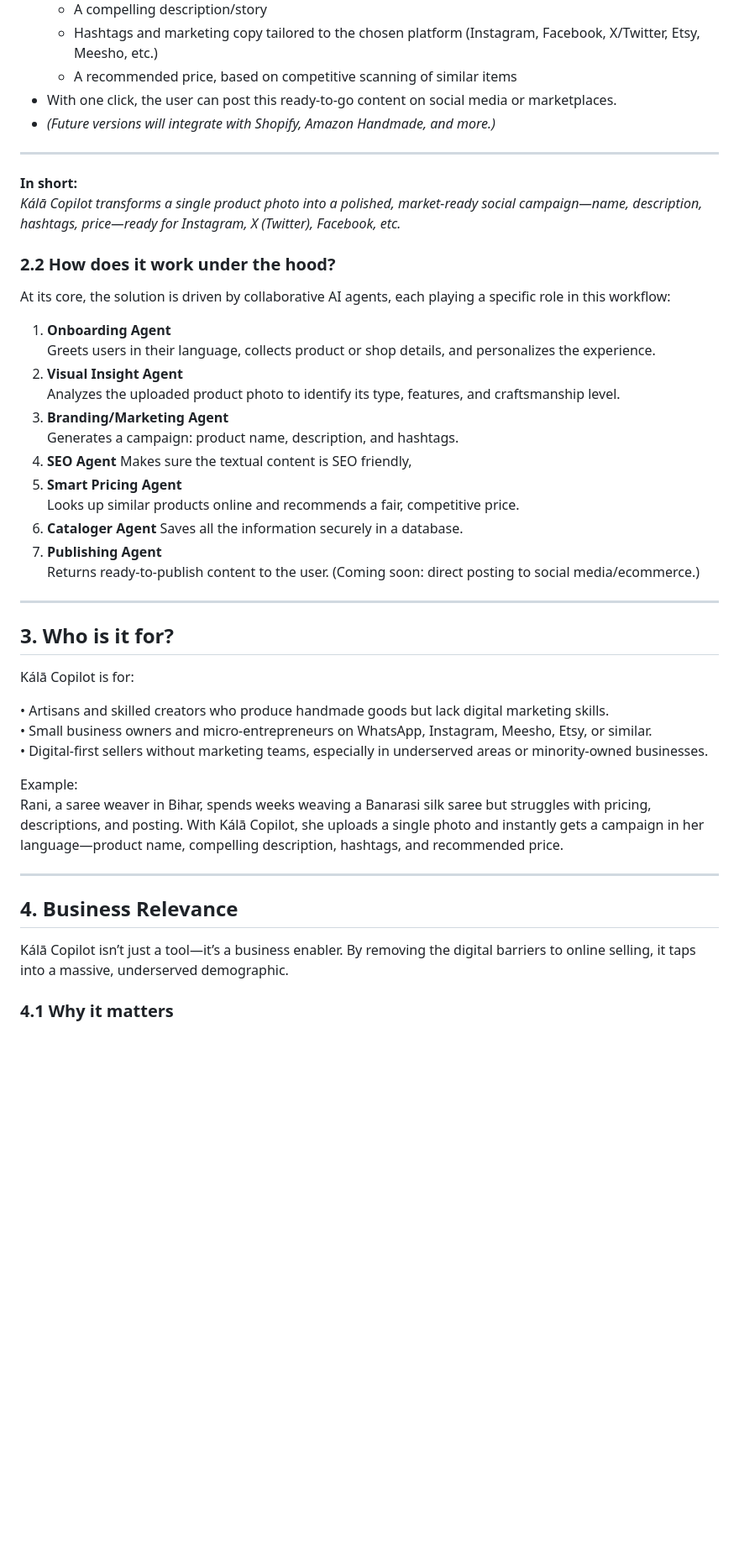
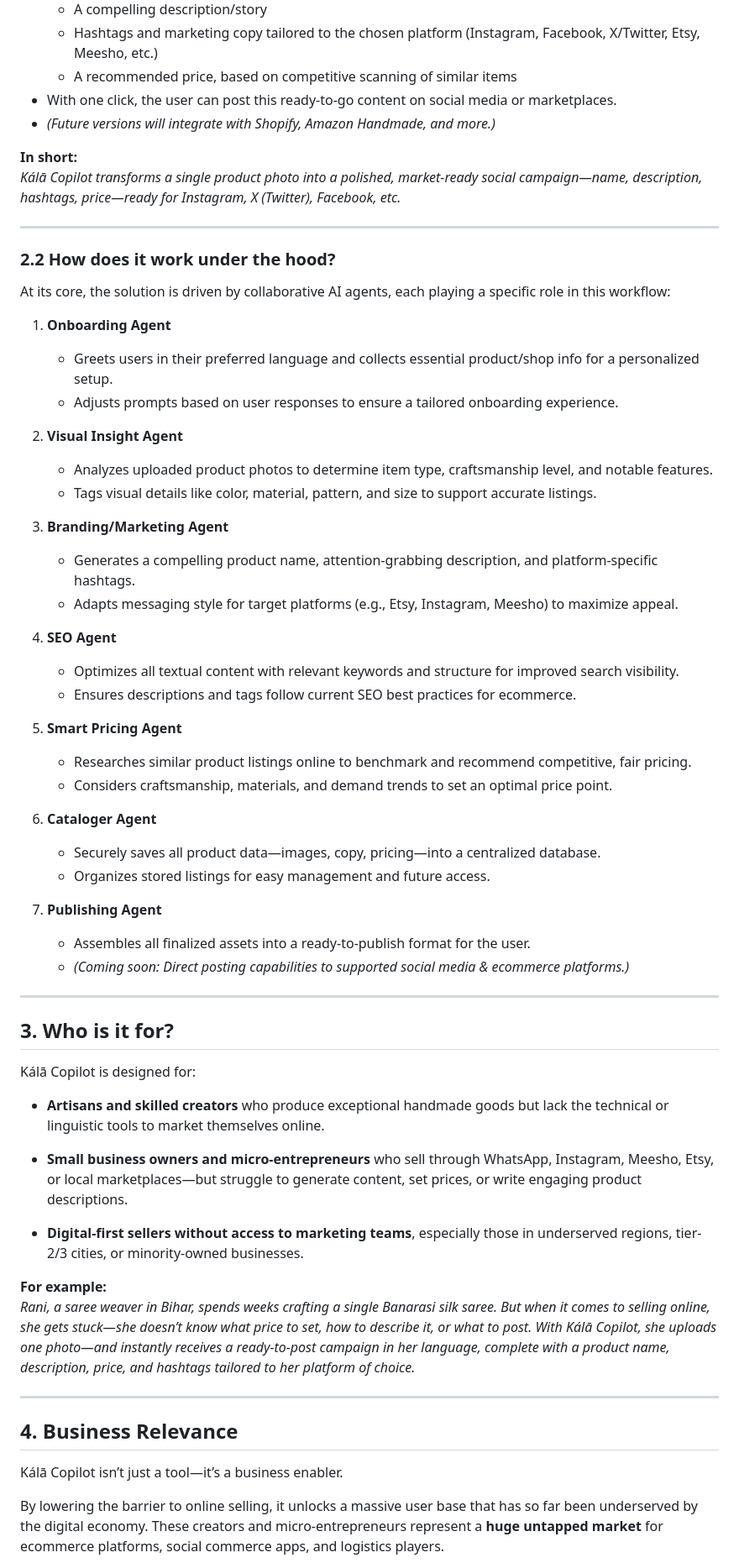
Before and after one commit to ipshitag/Kala-Copilot, a Markdown page: readme.md, the part around one of its changes. Shown at 84% size. Rendered like a GitHub page; blank space fills up the shorter version.

```diff
--- a/readme.md
+++ b/readme.md
@@ -66,48 +65,63 @@ And without the right tools, millions of skilled creators remain invisible.
 - With one click, the user can post this ready-to-go content on social media or marketplaces.
 - *(Future versions will integrate with Shopify, Amazon Handmade, and more.)*
 
----
-
 **In short:**
 *Kálā Copilot transforms a single product photo into a polished, market-ready social campaign—name, description, hashtags, price—ready for Instagram, X (Twitter), Facebook, etc.*
+
+---
 
 ### 2.2 How does it work under the hood?
 
 At its core, the solution is driven by collaborative AI agents, each playing a specific role in this workflow:
 
 1. **Onboarding Agent**
-   Greets users in their language, collects product or shop details, and personalizes the experience.
+    - Greets users in their preferred language and collects essential product/shop info for a personalized setup.
+    - Adjusts prompts based on user responses to ensure a tailored onboarding experience.
+
 2. **Visual Insight Agent**
-   Analyzes the uploaded product photo to identify its type, features, and craftsmanship level.
+    - Analyzes uploaded product photos to determine item type, craftsmanship level, and notable features.
+    - Tags visual details like color, material, pattern, and size to support accurate listings.
+
 3. **Branding/Marketing Agent**
-   Generates a campaign: product name, description, and hashtags.
+    - Generates a compelling product name, attention-grabbing description, and platform-specific hashtags.
+    - Adapts messaging style for target platforms (e.g., Etsy, Instagram, Meesho) to maximize appeal.
+
 4. **SEO Agent**
-   Makes sure the textual content is SEO friendly,
+    - Optimizes all textual content with relevant keywords and structure for improved search visibility.
+    - Ensures descriptions and tags follow current SEO best practices for ecommerce.
+
 5. **Smart Pricing Agent**
-   Looks up similar products online and recommends a fair, competitive price.
+    - Researches similar product listings online to benchmark and recommend competitive, fair pricing.
+    - Considers craftsmanship, materials, and demand trends to set an optimal price point.
+
 6. **Cataloger Agent**
-   Saves all the information securely in a database.
-8. **Publishing Agent**
-   Returns ready-to-publish content to the user. (Coming soon: direct posting to social media/ecommerce.)
+    - Securely saves all product data—images, copy, pricing—into a centralized database.
+    - Organizes stored listings for easy management and future access.
+
+7. **Publishing Agent**
+    - Assembles all finalized assets into a ready-to-publish format for the user.
+    - _(Coming soon: Direct posting capabilities to supported social media & ecommerce platforms.)_
 
 ---
 
 ## 3. Who is it for?
 
-Kálā Copilot is for:
+Kálā Copilot is designed for:
 
-• Artisans and skilled creators who produce handmade goods but lack digital marketing skills.
-• Small business owners and micro-entrepreneurs on WhatsApp, Instagram, Meesho, Etsy, or similar.
-• Digital-first sellers without marketing teams, especially in underserved areas or minority-owned businesses.
+- **Artisans and skilled creators** who produce exceptional handmade goods but lack the technical or linguistic tools to market themselves online.
 
-Example:
-Rani, a saree weaver in Bihar, spends weeks weaving a Banarasi silk saree but struggles with pricing, descriptions, and posting. With Kálā Copilot, she uploads a single photo and instantly gets a campaign in her language—product name, compelling description, hashtags, and recommended price.
+- **Small business owners and micro-entrepreneurs** who sell through WhatsApp, Instagram, Meesho, Etsy, or local marketplaces—but struggle to generate content, set prices, or write engaging product descriptions.
+
+- **Digital-first sellers without access to marketing teams**, especially those in underserved regions, tier-2/3 cities, or minority-owned businesses.
+
+**For example:**
+*Rani, a saree weaver in Bihar, spends weeks crafting a single Banarasi silk saree. But when it comes to selling online, she gets stuck—she doesn’t know what price to set, how to describe it, or what to post. With Kálā Copilot, she uploads one photo—and instantly receives a ready-to-post campaign in her language, complete with a product name, description, price, and hashtags tailored to her platform of choice.*
 
 ---
 
 ## 4. Business Relevance
 
-Kálā Copilot isn’t just a tool—it’s a business enabler. By removing the digital barriers to online selling, it taps into a massive, underserved demographic.
+Kálā Copilot isn’t just a tool—it’s a business enabler.
 
-### 4.1 Why it matters
+By lowering the barrier to online selling, it unlocks a massive user base that has so far been underserved by the digital economy. These creators and micro-entrepreneurs represent a **huge untapped market** for ecommerce platforms, social commerce apps, and logistics players.
 
```
Also changed, not shown: other parts of readme.md (+12 -11 lines).
